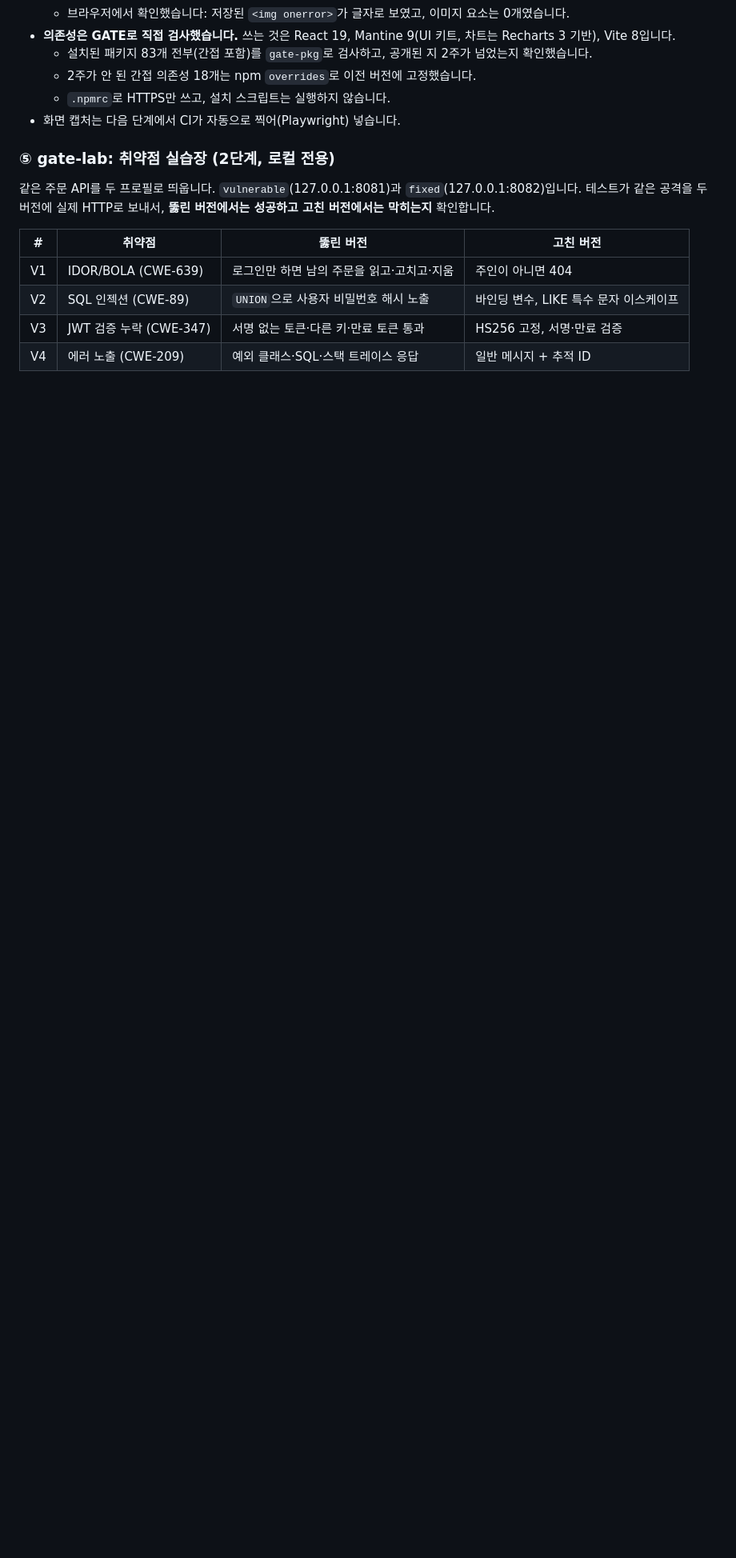
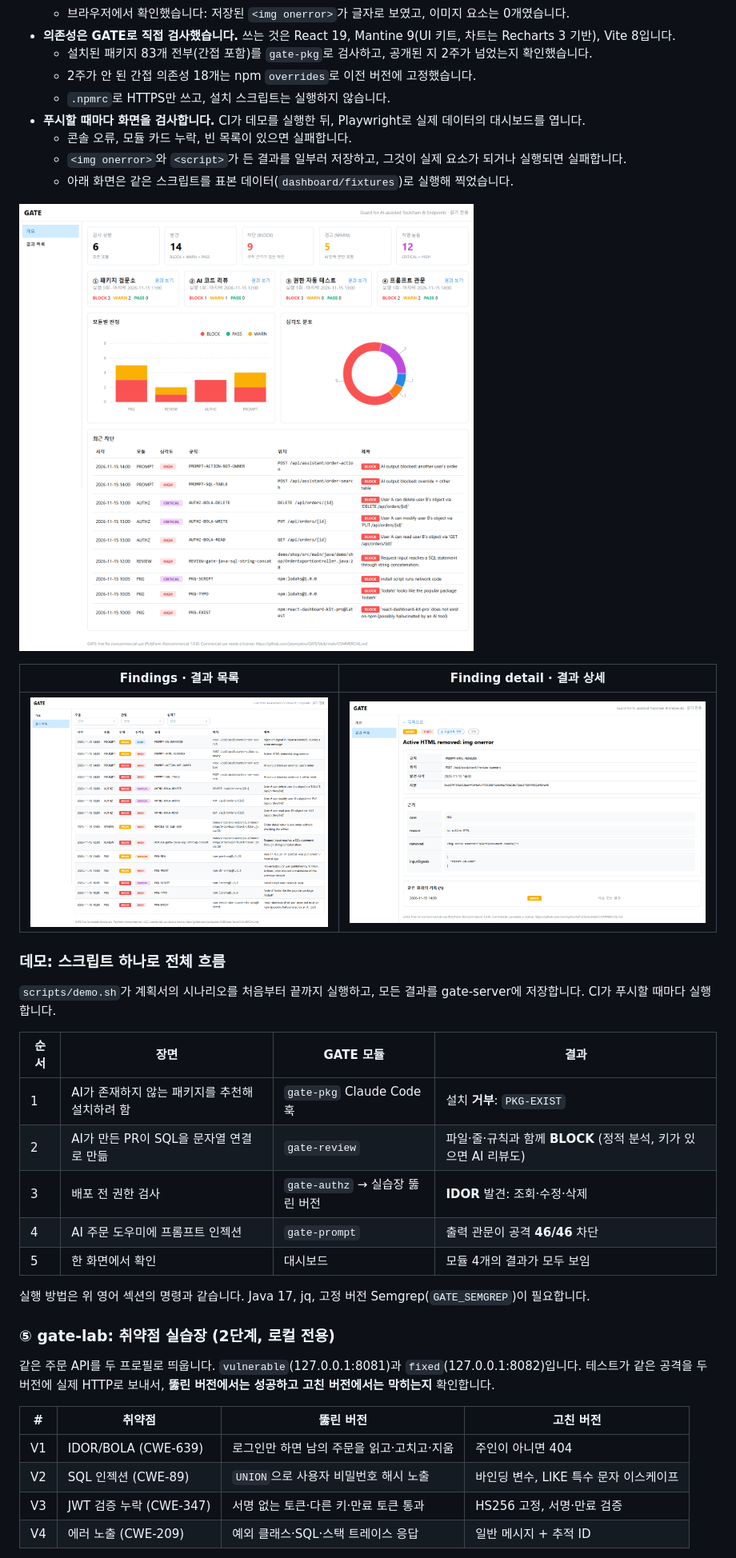
Before and after one commit to yeomyaloo/GATE, a Markdown page: README.md, the part around one of its changes. Shown at 80% size. Drawn GitHub-style; pictures changed too: docs/images/dashboard-detail.png (added), docs/images/dashboard-findings.png (added), docs/images/dashboard-overview.png (added); blank space fills up the shorter version.

```diff
--- a/README.md
+++ b/README.md
@@ -343,7 +371,29 @@ gate-server가 `http://127.0.0.1:8080/`에서 함께 제공하는 읽기 전용
   - 설치된 패키지 83개 전부(간접 포함)를 `gate-pkg`로 검사하고, 공개된 지 2주가 넘었는지 확인했습니다.
   - 2주가 안 된 간접 의존성 18개는 npm `overrides`로 이전 버전에 고정했습니다.
   - `.npmrc`로 HTTPS만 쓰고, 설치 스크립트는 실행하지 않습니다.
-- 화면 캡처는 다음 단계에서 CI가 자동으로 찍어(Playwright) 넣습니다.
+- **푸시할 때마다 화면을 검사합니다.** CI가 데모를 실행한 뒤, Playwright로 실제 데이터의 대시보드를 엽니다.
+  - 콘솔 오류, 모듈 카드 누락, 빈 목록이 있으면 실패합니다.
+  - `<img onerror>`와 `<script>`가 든 결과를 일부러 저장하고, 그것이 실제 요소가 되거나 실행되면 실패합니다.
+  - 아래 화면은 같은 스크립트를 표본 데이터(`dashboard/fixtures`)로 실행해 찍었습니다.
+
+![Dashboard overview](docs/images/dashboard-overview.png)
+
+| Findings · 결과 목록 | Finding detail · 결과 상세 |
+|---|---|
+| ![Findings](docs/images/dashboard-findings.png) | ![Finding detail](docs/images/dashboard-detail.png) |
+
+### 데모: 스크립트 하나로 전체 흐름
+`scripts/demo.sh`가 계획서의 시나리오를 처음부터 끝까지 실행하고, 모든 결과를 gate-server에 저장합니다. CI가 푸시할 때마다 실행합니다.
+
+| 순서 | 장면 | GATE 모듈 | 결과 |
+|---|---|---|---|
+| 1 | AI가 존재하지 않는 패키지를 추천해 설치하려 함 | `gate-pkg` Claude Code 훅 | 설치 **거부**: `PKG-EXIST` |
+| 2 | AI가 만든 PR이 SQL을 문자열 연결로 만듦 | `gate-review` | 파일·줄·규칙과 함께 **BLOCK** (정적 분석, 키가 있으면 AI 리뷰도) |
+| 3 | 배포 전 권한 검사 | `gate-authz` → 실습장 뚫린 버전 | **IDOR** 발견: 조회·수정·삭제 |
+| 4 | AI 주문 도우미에 프롬프트 인젝션 | `gate-prompt` | 출력 관문이 공격 **46/46** 차단 |
+| 5 | 한 화면에서 확인 | 대시보드 | 모듈 4개의 결과가 모두 보임 |
+
+실행 방법은 위 영어 섹션의 명령과 같습니다. Java 17, jq, 고정 버전 Semgrep(`GATE_SEMGREP`)이 필요합니다.
 
 ### ⑤ gate-lab: 취약점 실습장 (2단계, 로컬 전용)
 같은 주문 API를 두 프로필로 띄웁니다. `vulnerable`(127.0.0.1:8081)과 `fixed`(127.0.0.1:8082)입니다. 테스트가 같은 공격을 두 버전에 실제 HTTP로 보내서, **뚫린 버전에서는 성공하고 고친 버전에서는 막히는지** 확인합니다.
```
Also changed, not shown: other parts of README.md (+31 -3 lines), 9 other files.
